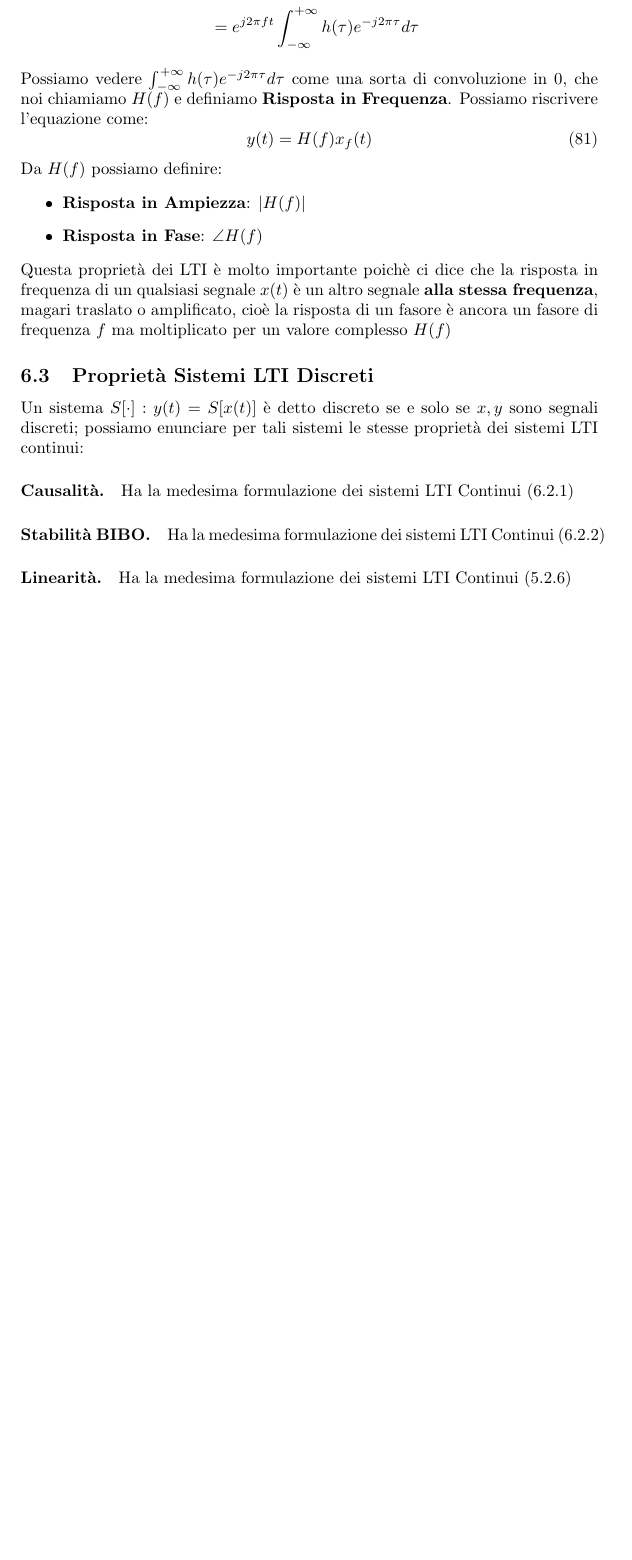
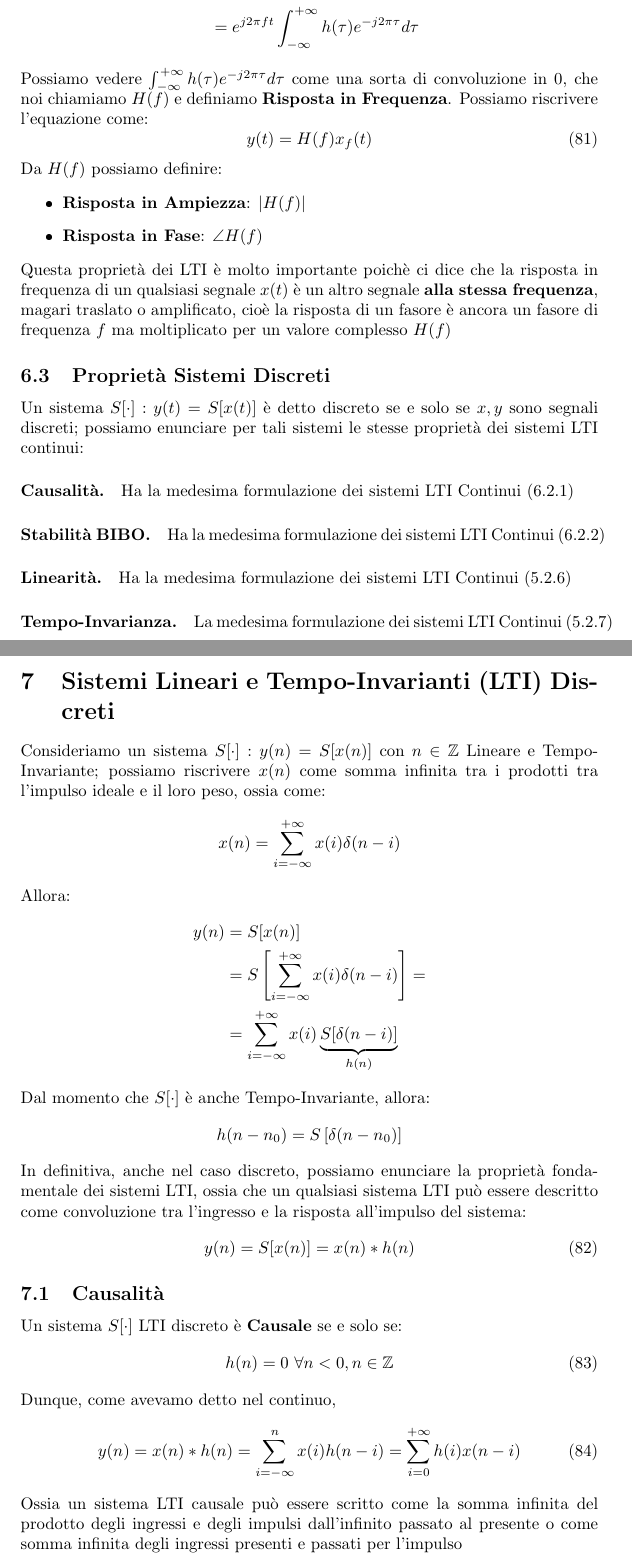
Before and after one commit to GabryLinux/AppuntiUniversitari, a LaTeX document (ELABORAZIONE SEGNALI/main.tex, which reads ELABORAZIONE SEGNALI/lesson8.tex, ELABORAZIONE SEGNALI/lesson9.tex, ELABORAZIONE SEGNALI/lezione7.tex): part of page 29 of 29 before the commit and two parts of pages 30 and 31 of 33 after it, the two joined at a grey line, cut so that both start at the same text, the shorter picture padded with empty space. The pictures show the PDF file ELABORAZIONE SEGNALI/main.pdf that the author committed with the source.

Commit message:
Aggiunta la lezione 9

```diff
--- a/ELABORAZIONE SEGNALI/lesson8.tex
+++ b/ELABORAZIONE SEGNALI/lesson8.tex
@@ -145,7 +145,7 @@ cioè la risposta di un fasore è ancora un fasore di frequenza $f$ ma moltiplic
 
 
 
-\subsection{Proprietà Sistemi LTI Discreti}
+\subsection{Proprietà Sistemi Discreti}
 Un sistema $S[\cdot]:y(t) = S[x(t)]$ è detto discreto se e solo se $x,y$ sono segnali discreti; possiamo enunciare per tali sistemi le stesse proprietà dei sistemi LTI continui:
 \paragraph{Causalità.}
 Ha la medesima formulazione dei sistemi LTI Continui \eqref{prop: causalita}
@@ -155,3 +155,6 @@ Ha la medesima formulazione dei sistemi LTI Continui \eqref{prop: BIBO}
 
 \paragraph{Linearità.}
 Ha la medesima formulazione dei sistemi LTI Continui \eqref{prop: linearita}
+
+\paragraph{Tempo-Invarianza.}
+La medesima formulazione dei sistemi LTI Continui \eqref{prop: TI}
--- /dev/null
+++ b/ELABORAZIONE SEGNALI/lesson9.tex
@@ -0,0 +1,45 @@
+\section{Sistemi Lineari e Tempo-Invarianti (LTI) Discreti}
+Consideriamo un sistema $S[\cdot] : y(n) = S[x(n)]$ con $n \in \mathbb{Z}$ Lineare e Tempo-Invariante; possiamo riscrivere $x(n)$
+come somma infinita tra i prodotti tra l'impulso ideale e il loro peso, ossia come:
+\begin{equation*}
+    x(n) = \sum_{i = -\infty}^{+\infty} x(i)\delta(n-i)
+\end{equation*}
+Allora:
+\begin{align*}
+    y(n) &= S[x(n)] \\
+         &= S\left[\sum_{i = -\infty}^{+\infty} x(i)\delta(n-i)\right] = \\
+         &=\sum_{i = -\infty}^{+\infty} x(i) \underbrace{S[\delta(n-i)]}_{h(n)}
+\end{align*}
+Dal momento che $S[\cdot]$ è anche Tempo-Invariante, allora:
+\begin{equation*}
+    h(n - n_0) = S\left[\delta(n - n_0)\right]
+\end{equation*}
+In definitiva, anche nel caso discreto, possiamo enunciare la proprietà fondamentale dei sistemi LTI, ossia che un qualsiasi sistema LTI
+può essere descritto come convoluzione tra l'ingresso e la risposta all'impulso del sistema:
+\begin{equation}
+    y(n) = S[x(n)] = x(n) \ast h(n)
+\end{equation}
+
+\subsection{Causalità}
+Un sistema $S[\cdot]$ LTI discreto è \textbf{Causale} se e solo se:
+\begin{equation}
+    h(n) = 0 \mbox{  } \forall n < 0, n \in \mathbb{Z}
+\end{equation}
+Dunque, come avevamo detto nel continuo,
+\begin{equation}
+    y(n) = x(n) \ast h(n) = \sum_{i = -\infty}^{n} x(i) h(n - i) = \sum_{i = 0}^{+\infty} h(i) x(n - i)
+\end{equation}
+Ossia un sistema LTI causale può essere scritto come la somma infinita del prodotto degli ingressi e degli impulsi dall'infinito passato al presente o come
+somma infinita degli ingressi presenti e passati per l'impulso
+
+\subsection{Stabilità BIBO}
+Per definizione, un sistema LTI $S[\cdot]$ è stabile BIBO se e solo se:
+\begin{equation}
+    \forall x(n) : |x(n)| \leq M < \infty \longrightarrow |y(n)| \leq N < \infty
+\end{equation}
+Ma possiamo ricavare un'altra definizione:
+\begin{align*}
+    |y(n)| &= \left|\sum_{i=-\infty}^{+\infty}h(i)x(n-i)\right|\\
+    \left|\sum_{i=-\infty}^{+\infty}h(i)x(n-i)\right| &\leq \sum_{-\infty}^{+\infty} |h(i)||x(n - i)|\\
+    \sum_{i=-\infty}^{+\infty} |h(i)||x(n - i)| &\leq M \sum_{-\infty}^{+\infty} |h(i)|
+\end{align*}
@@ -0,0 +50 @@
+\begin{enumerate}
@@ -0,0 +61,8 @@
+\end{align*}
+Per ipotesi (3) $= \sum_{i=-\infty}^{+\infty} |h(i)| = +\infty$ dunque y(t) non è stabile, ASSURDO! Allora $= \sum_{i=-\infty}^{+\infty} |h(i)| < +\infty$
+In definitiva possiamo affermare che:
+\begin{equation}
+    \mbox{Un sistema LTI è BIBO} \Longleftrightarrow  \sum_{i=-\infty}^{+\infty} |h(i)| < +\infty
+\end{equation}
+
+\subsection{Convoluzione Discreta}
@@ -0,0 +94,4 @@
+                                                  &= \sum_{m = +\infty}^{-\infty} f(n - m)g(m)= \\
+                                                  &= \sum_{m = -\infty}^{+\infty} g(m)f(n - m)= \\
+                                                  &= g(m) \ast f(m)
+    \end{align*}
--- a/ELABORAZIONE SEGNALI/lezione7.tex
+++ b/ELABORAZIONE SEGNALI/lezione7.tex
@@ -39,7 +39,7 @@ Dato un sistema $S[\cdot] : y(t) = S[x(t)]$ tempo-continuo, S è tempo-invariant
 Questa proprietà afferma che il sistema non dipende da un eventuale ritardo(o anticipo) del segnale.
 
 
-\section{Sistemi Lineari e Tempo Invarianti (LTI)}
+\section{Sistemi Lineari e Tempo Invarianti (LTI) Continui}
 Sia la linearità che la tempo invarianza sono così importanti che dedicheremo un intero capitolo ai sistemi LTI (o Lineari e Tempo-Invarianti), dal momento
 che tali proprietà implicano altre proprietà altrettanto interessanti, come quella legata alla risposta all'impulso.
 Riprendiamo la proprietà \eqref{eq: camp} della delta di Dirac e un segnale $x(t)$. Consideriamo ora il sistema
```
Also changed, not shown: ELABORAZIONE SEGNALI/main.tex (+1 -0 lines), ELABORAZIONE SEGNALI/main.pdf, ELABORAZIONE SEGNALI/lesson8.tex (6 more changed lines), ELABORAZIONE SEGNALI/lesson9.tex (45 more changed lines), ELABORAZIONE SEGNALI/lezione7.tex (2 more changed lines), 4 other files.
